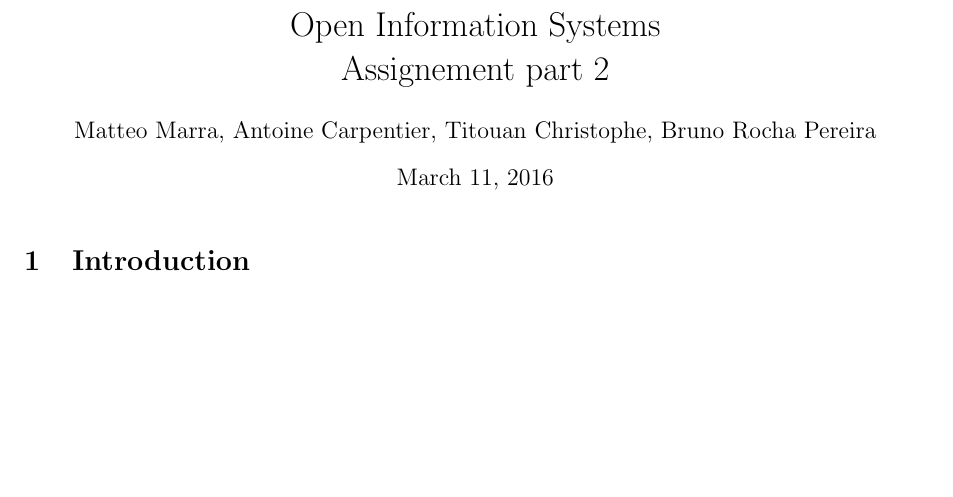
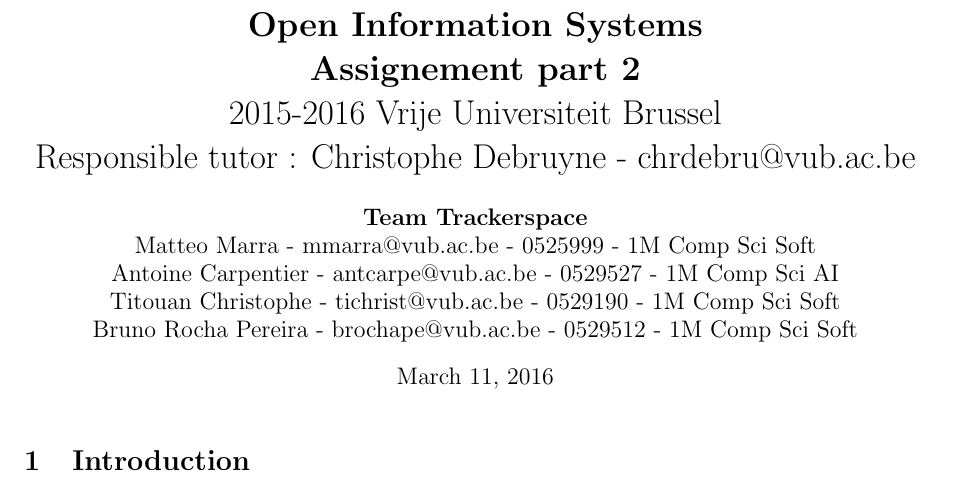
Before and after one commit to SupayrPoney/OpenIS, a LaTeX document (report/ass2/report.tex): part of page 1 of 4, cut so that both start at the same text, the shorter picture padded with empty space. Compiled offline with pdfLaTeX.

Commit message:
[enh] super ugly title

```diff
--- a/report/ass2/report.tex
+++ b/report/ass2/report.tex
@@ -9,8 +9,8 @@
 \usepackage{hyperref}
 \usepackage{fullpage}
 
-\title{Open Information Systems\\Assignement part 2 }
-\author{Matteo Marra, Antoine Carpentier, Titouan Christophe, Bruno Rocha Pereira}
+\title{\textbf{Open Information Systems\\Assignement part 2}\\2015-2016 Vrije Universiteit Brussel\\Responsible tutor : Christophe Debruyne - chrdebru@vub.ac.be}
+\author{\textbf{Team Trackerspace}\\Matteo Marra - mmarra@vub.ac.be - 0525999 - 1M Comp Sci Soft\\Antoine Carpentier - antcarpe@vub.ac.be - 0529527 - 1M Comp Sci AI\\Titouan Christophe - tichrist@vub.ac.be - 0529190 - 1M Comp Sci Soft\\Bruno Rocha Pereira - brochape@vub.ac.be - 0529512 - 1M Comp Sci Soft}
 
 \begin{document}
 \maketitle
```
